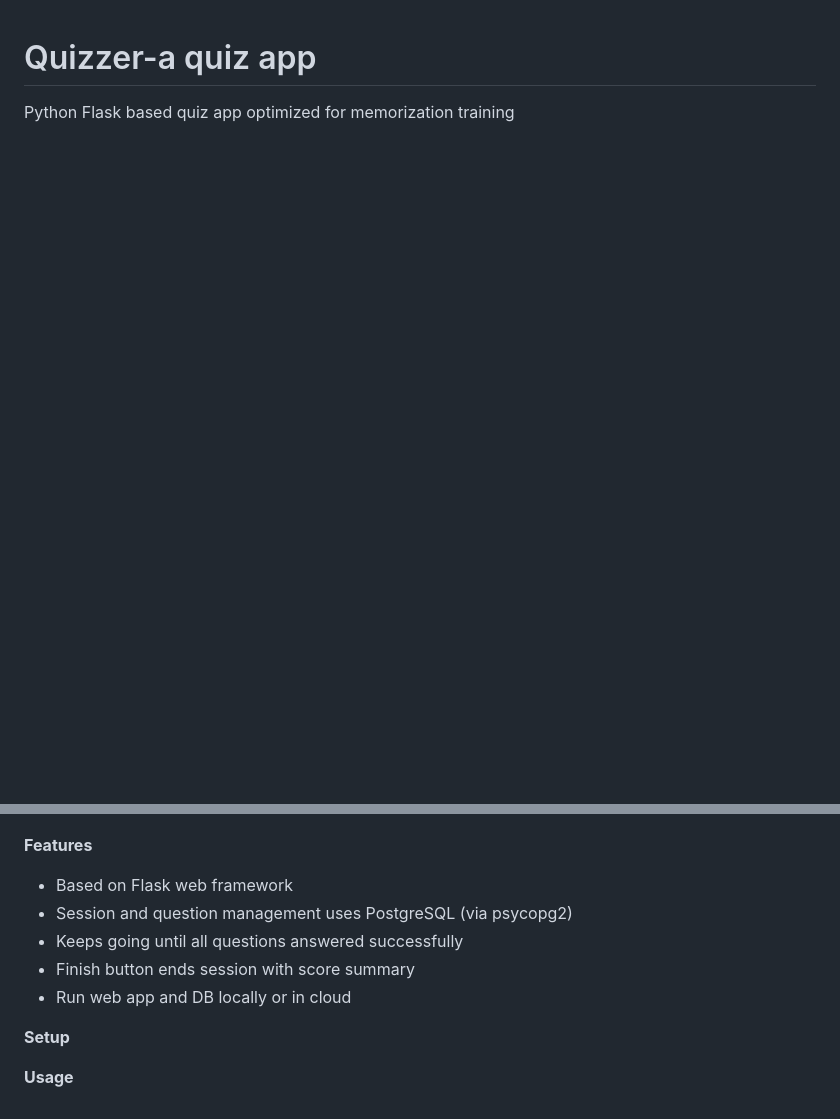
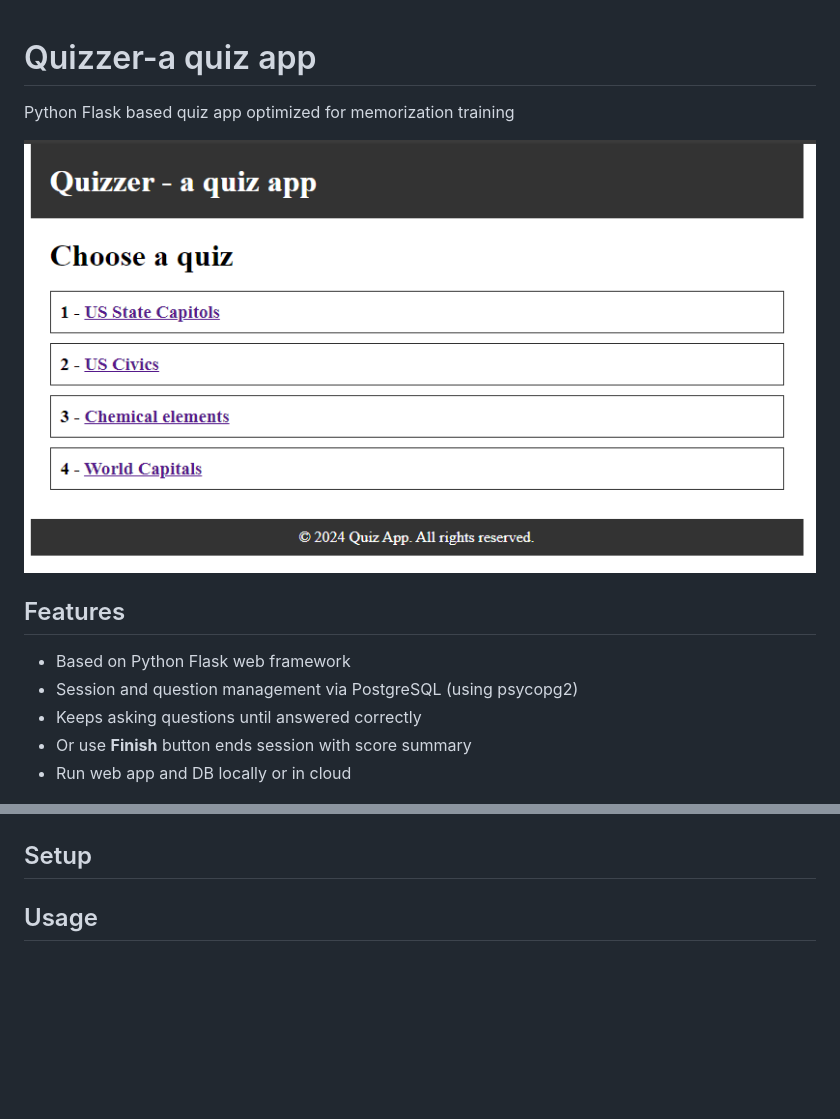
Before and after one commit to gbowerman/quiz, a Markdown page: README.md, 2 parts joined by grey strips. Rendered like a GitHub page; pictures changed too: img/quiz0.png (added); blank space fills up the shorter version.

```diff
--- a/README.md
+++ b/README.md
@@ -2,15 +2,17 @@
 
 Python Flask based quiz app optimized for memorization training
 
+![](./img/quiz0.png)
+
+## Features
+- Based on Python Flask web framework
+- Session and question management via PostgreSQL (using psycopg2)
+- Keeps asking questions until answered correctly
+- Or use __Finish__ button ends session with score summary
+- Run web app and DB locally or in cloud
+
 ![](./img/quiz.png)
 
-__Features__
-- Based on Flask web framework
-- Session and question management uses PostgreSQL (via psycopg2)
-- Keeps going until all questions answered successfully
-- Finish button ends session with score summary
-- Run web app and DB locally or in cloud
+## Setup
 
-__Setup__
-
-__Usage__
+## Usage
```
